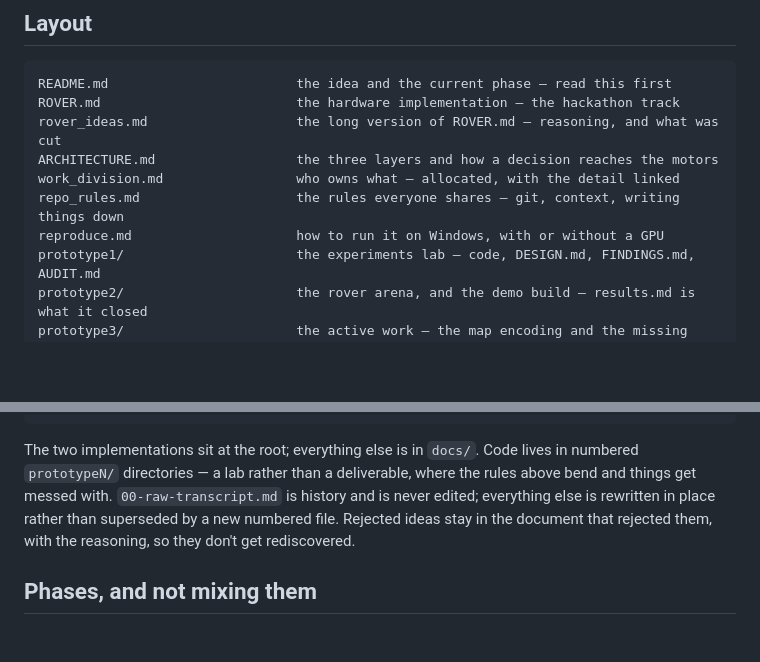
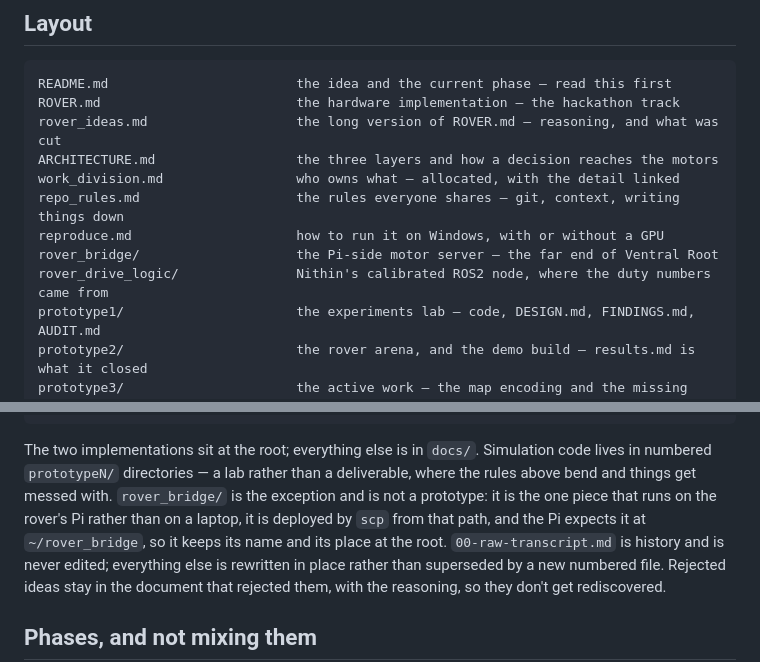
Before and after one commit to IshuIsAwake/reflex-arc, a Markdown page: CLAUDE.md, 2 parts joined by grey strips. GitHub-like rendering; blank space fills up the shorter version.

````diff
--- a/CLAUDE.md
+++ b/CLAUDE.md
@@ -22,6 +22,8 @@ ARCHITECTURE.md                  the three layers and how a decision reaches the
 work_division.md                 who owns what — allocated, with the detail linked
 repo_rules.md                    the rules everyone shares — git, context, writing things down
 reproduce.md                     how to run it on Windows, with or without a GPU
+rover_bridge/                    the Pi-side motor server — the far end of Ventral Root
+rover_drive_logic/               Nithin's calibrated ROS2 node, where the duty numbers came from
 prototype1/                      the experiments lab — code, DESIGN.md, FINDINGS.md, AUDIT.md
 prototype2/                      the rover arena, and the demo build — results.md is what it closed
 prototype3/                      the active work — the map encoding and the missing skills
@@ -35,9 +37,11 @@ docs/00-raw-transcript.md        original ideation, verbatim
 docs/critique/                   source critiques (mostly untracked binaries)
 ```
 
-The two implementations sit at the root; everything else is in `docs/`. Code lives in numbered
-`prototypeN/` directories — a lab rather than a deliverable, where the rules above bend and things
-get messed with.
+The two implementations sit at the root; everything else is in `docs/`. Simulation code lives in
+numbered `prototypeN/` directories — a lab rather than a deliverable, where the rules above bend
+and things get messed with. `rover_bridge/` is the exception and is not a prototype: it is the
+one piece that runs on the rover's Pi rather than on a laptop, it is deployed by `scp` from that
+path, and the Pi expects it at `~/rover_bridge`, so it keeps its name and its place at the root.
 `00-raw-transcript.md` is history and is never edited; everything else is rewritten in place
 rather than superseded by a new numbered file. Rejected ideas stay in the document that rejected
 them, with the reasoning, so they don't get rediscovered.
````
Also changed, not shown: README.md (+2 -0 lines), prototype10/RUNNING.md (added, +139 -0 lines).
